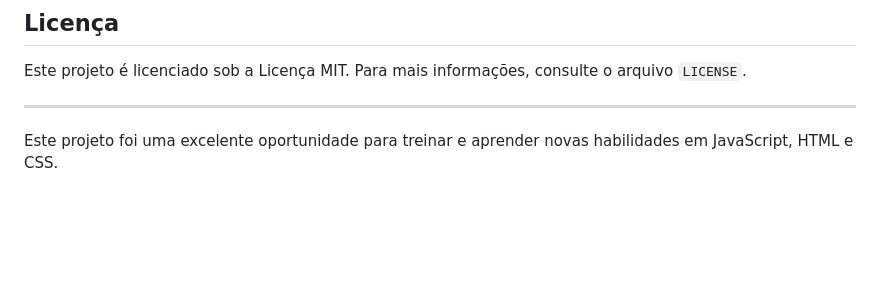
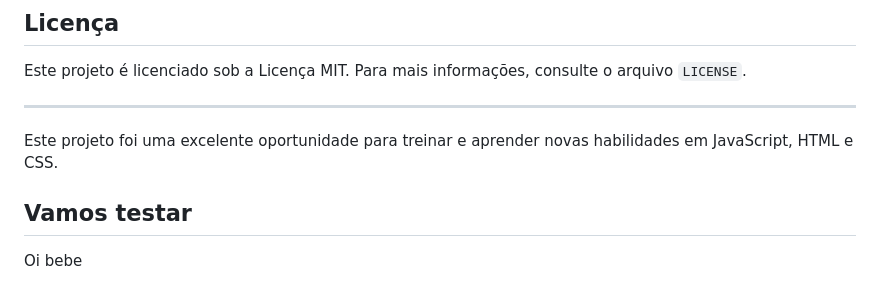
Before and after one commit to eduardavieira-dev/DIO-SPIDERMAN, a Markdown page: Readme.md, the part around the change. GitHub-like rendering; blank space fills up the shorter version.

Commit message:
Adicionado no readme
Apenas uma apenas uma modificação

```diff
--- a/Readme.md
+++ b/Readme.md
@@ -75,3 +75,7 @@ Este projeto é licenciado sob a Licença MIT. Para mais informações, consulte
 ---
 
 Este projeto foi uma excelente oportunidade para treinar e aprender novas habilidades em JavaScript, HTML e CSS.
+
+## Vamos testar
+
+Oi bebe
```
